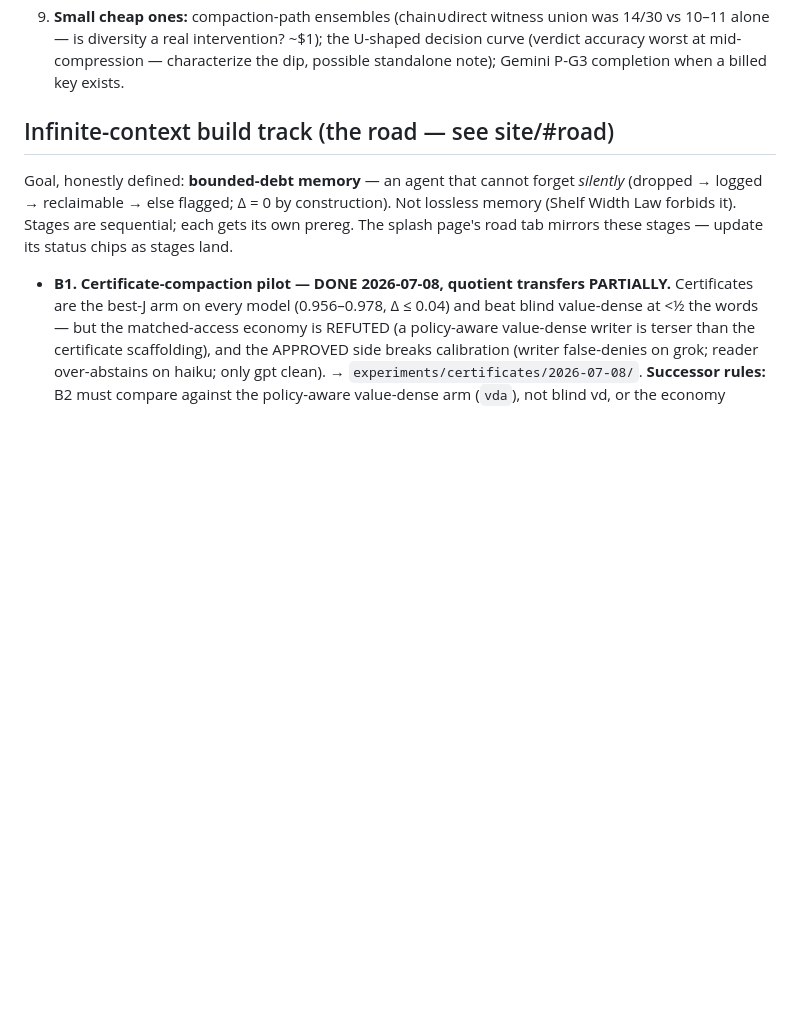
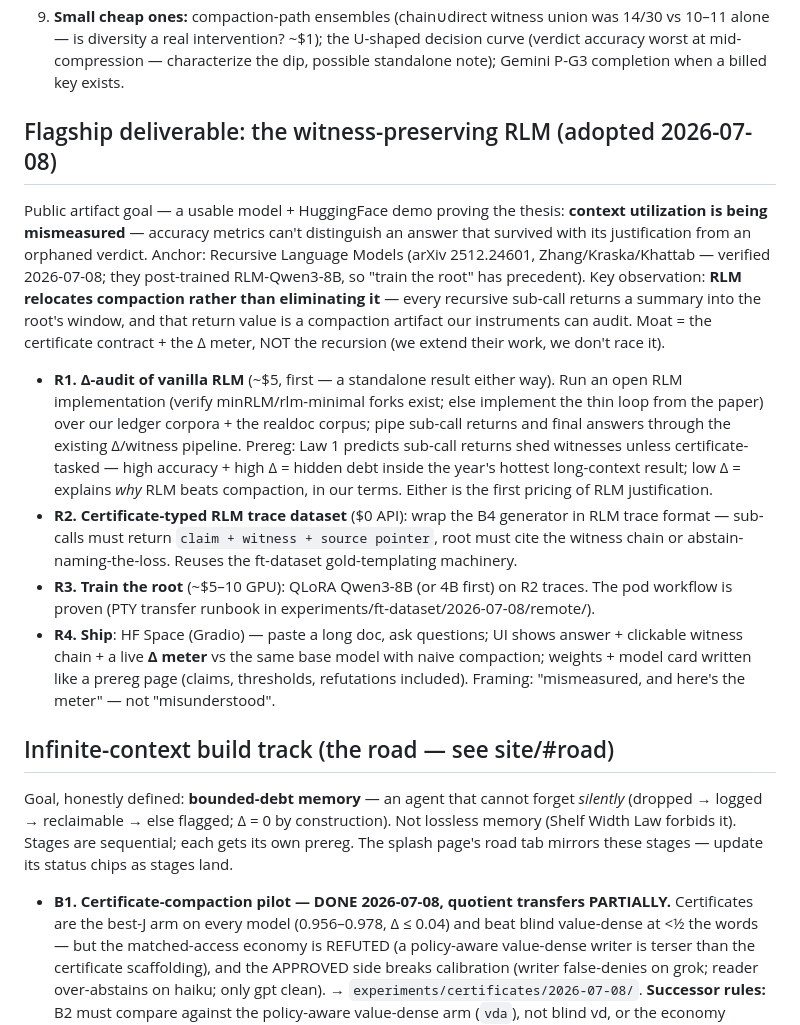
Before and after one commit to jack-chaudier/epistemic-debt, a Markdown page: NEXT.md, the part around the change. GitHub-like rendering; blank space fills up the shorter version.

```diff
--- a/NEXT.md
+++ b/NEXT.md
@@ -82,6 +82,34 @@ re-analysis surfaces something worth chasing. Conventions:
    10–11 alone — is diversity a real intervention? ~$1); the U-shaped decision curve (verdict
    accuracy worst at mid-compression — characterize the dip, possible standalone note);
    Gemini P-G3 completion when a billed key exists.
+
+## Flagship deliverable: the witness-preserving RLM (adopted 2026-07-08)
+
+Public artifact goal — a usable model + HuggingFace demo proving the thesis: **context
+utilization is being mismeasured** — accuracy metrics can't distinguish an answer that survived
+with its justification from an orphaned verdict. Anchor: Recursive Language Models (arXiv
+2512.24601, Zhang/Kraska/Khattab — verified 2026-07-08; they post-trained RLM-Qwen3-8B, so
+"train the root" has precedent). Key observation: **RLM relocates compaction rather than
+eliminating it** — every recursive sub-call returns a summary into the root's window, and that
+return value is a compaction artifact our instruments can audit. Moat = the certificate
+contract + the Δ meter, NOT the recursion (we extend their work, we don't race it).
+
+- **R1. Δ-audit of vanilla RLM** (~$5, first — a standalone result either way). Run an open
+  RLM implementation (verify minRLM/rlm-minimal forks exist; else implement the thin loop from
+  the paper) over our ledger corpora + the realdoc corpus; pipe sub-call returns and final
+  answers through the existing Δ/witness pipeline. Prereg: Law 1 predicts sub-call returns
+  shed witnesses unless certificate-tasked — high accuracy + high Δ = hidden debt inside the
+  year's hottest long-context result; low Δ = explains *why* RLM beats compaction, in our
+  terms. Either is the first pricing of RLM justification.
+- **R2. Certificate-typed RLM trace dataset** ($0 API): wrap the B4 generator in RLM trace
+  format — sub-calls must return `claim + witness + source pointer`, root must cite the
+  witness chain or abstain-naming-the-loss. Reuses the ft-dataset gold-templating machinery.
+- **R3. Train the root** (~$5–10 GPU): QLoRA Qwen3-8B (or 4B first) on R2 traces. The pod
+  workflow is proven (PTY transfer runbook in experiments/ft-dataset/2026-07-08/remote/).
+- **R4. Ship**: HF Space (Gradio) — paste a long doc, ask questions; UI shows answer + clickable
+  witness chain + a live **Δ meter** vs the same base model with naive compaction; weights +
+  model card written like a prereg page (claims, thresholds, refutations included). Framing:
+  "mismeasured, and here's the meter" — not "misunderstood".
 
 ## Infinite-context build track (the road — see site/#road)
 
```
Also changed, not shown: experiments/rlm/SCOPE.md (added, +86 -0 lines).
